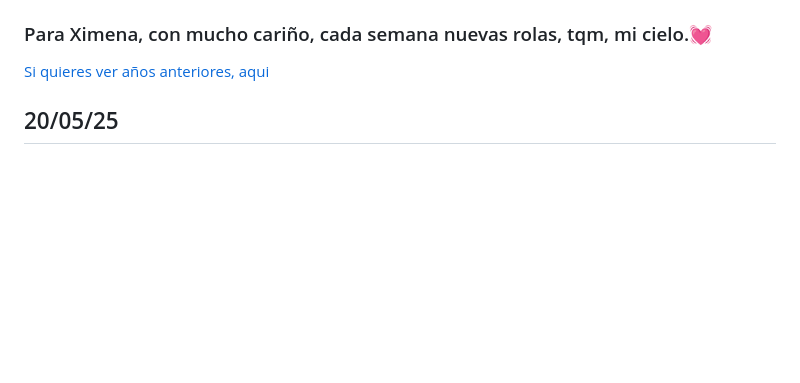
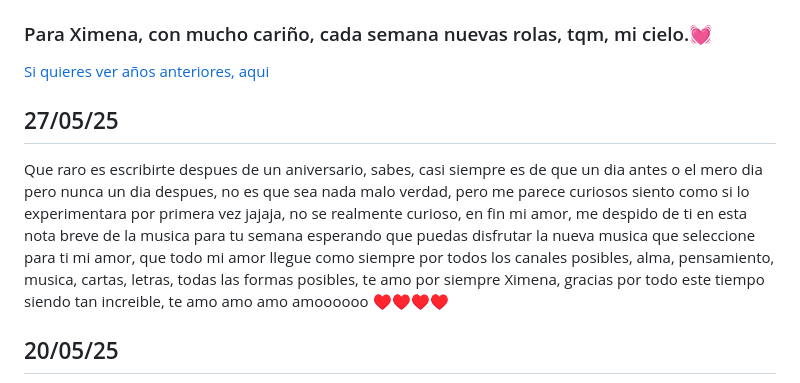
Before and after one commit to FernandoSerio/fernandoserio.github.io, a Markdown page: pages/index.md, the part around the change. Drawn GitHub-style; blank space fills up the shorter version.

```diff
--- a/pages/index.md
+++ b/pages/index.md
@@ -6,6 +6,9 @@
 ### Para Ximena, con mucho cariño, cada semana nuevas rolas, tqm, mi cielo.💓
 
 [Si quieres ver años anteriores, aqui](#fin)
+
+## 27/05/25
+Que raro es escribirte despues de un aniversario, sabes, casi siempre es de que un dia antes o el mero dia pero nunca un dia despues, no es que sea nada malo verdad, pero me parece curiosos siento como si lo experimentara por primera vez jajaja, no se realmente curioso, en fin mi amor, me despido de ti en esta nota breve de la musica para tu semana esperando que puedas disfrutar la nueva musica que seleccione para ti mi amor, que todo mi amor llegue como siempre por todos los canales posibles, alma, pensamiento, musica, cartas, letras, todas las formas posibles, te amo por siempre Ximena, gracias por todo este tiempo siendo tan increible, te amo amo amo amoooooo ♥♥♥♥
 
 ## 20/05/25
 Y como todas las semanas aqui estoy escribiendote pero hoy si me pase de tonto no escribiendote desde la media noche porque mi demencia de sueño no me dejo, ni la demencia de la chamba, en fin mi amor, espero que este martes de rodillas lastimadas no haya impedido que fuera un dia en donde todo estuviera bien, disfruta de tu semana con la musica de esta semana, te amo muucho mucho muchisimo 💖🥰🥰
```
